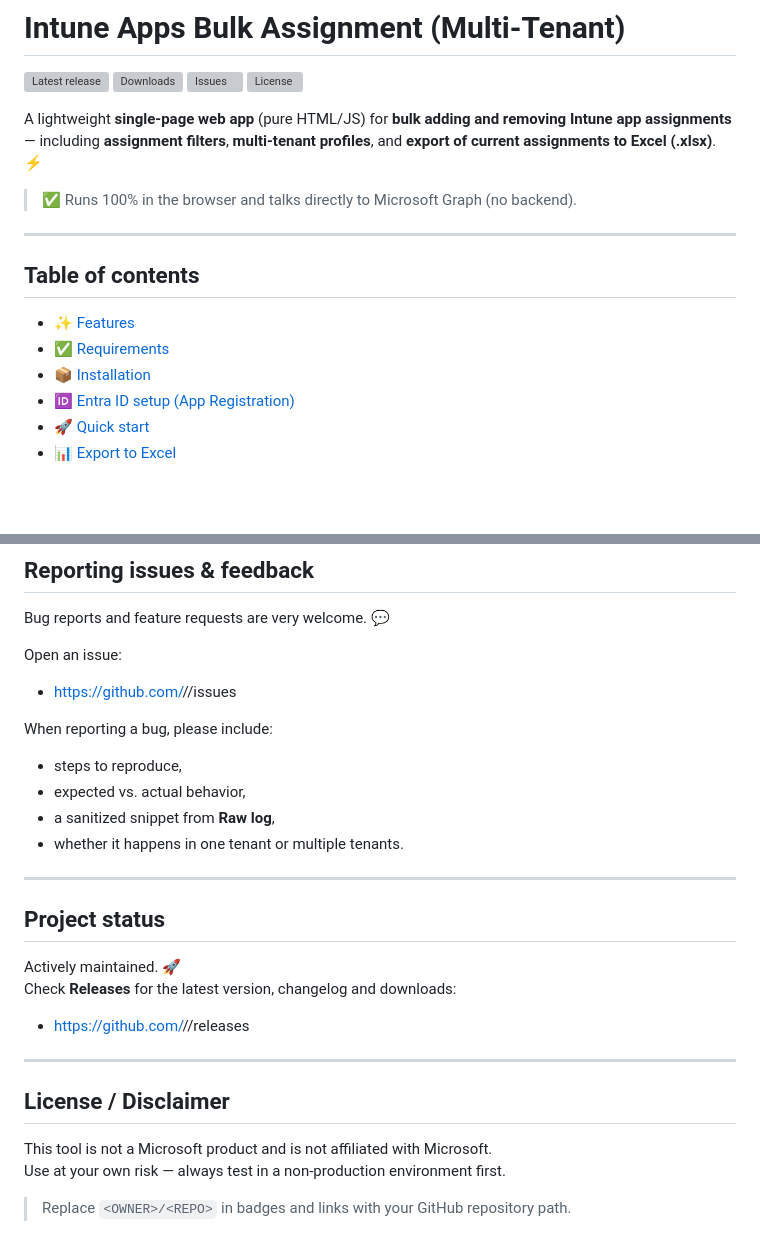
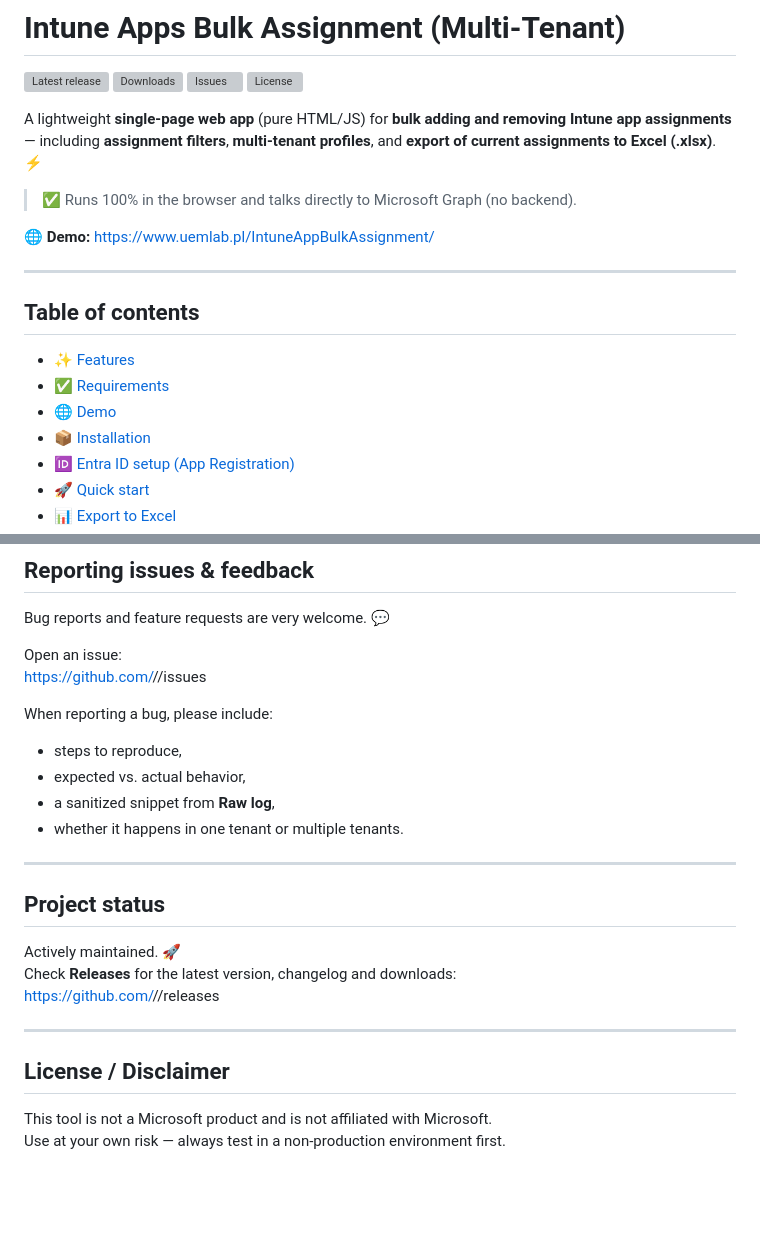
Before and after one commit to rafallz10100/IntuneAppBulkAssignment, a Markdown page: README.md, 2 parts joined by grey strips. Rendered like a GitHub page; blank space fills up the shorter version; grey boxes are pictures that could not be loaded.

```diff
--- a/README.md
+++ b/README.md
@@ -9,11 +9,14 @@ A lightweight **single-page web app** (pure HTML/JS) for **bulk adding and remov
 
 > ✅ Runs 100% in the browser and talks directly to Microsoft Graph (no backend).
 
+🌐 **Demo:** https://www.uemlab.pl/IntuneAppBulkAssignment/
+
 ---
 
 ## Table of contents
 - ✨ [Features](#features)
 - ✅ [Requirements](#requirements)
+- 🌐 [Demo](#demo)
 - 📦 [Installation](#installation)
 - 🆔 [Entra ID setup (App Registration)](#entra-id-setup-app-registration)
 - 🚀 [Quick start](#quick-start)
@@ -156,7 +201,7 @@ Contributions are welcome! 🛠️
 Bug reports and feature requests are very welcome. 💬
 
 Open an issue:
-- https://github.com/<OWNER>/<REPO>/issues
+https://github.com/<OWNER>/<REPO>/issues
 
 When reporting a bug, please include:
 - steps to reproduce,
@@ -169,12 +214,10 @@ When reporting a bug, please include:
 ## Project status
 Actively maintained. 🚀
 Check **Releases** for the latest version, changelog and downloads:
-- https://github.com/<OWNER>/<REPO>/releases
+https://github.com/<OWNER>/<REPO>/releases
 
 ---
 
 ## License / Disclaimer
 This tool is not a Microsoft product and is not affiliated with Microsoft.
 Use at your own risk — always test in a non-production environment first.
-
-> Replace `<OWNER>/<REPO>` in badges and links with your GitHub repository path.
```
Also changed, not shown: other parts of README.md (+42 -0 lines).
